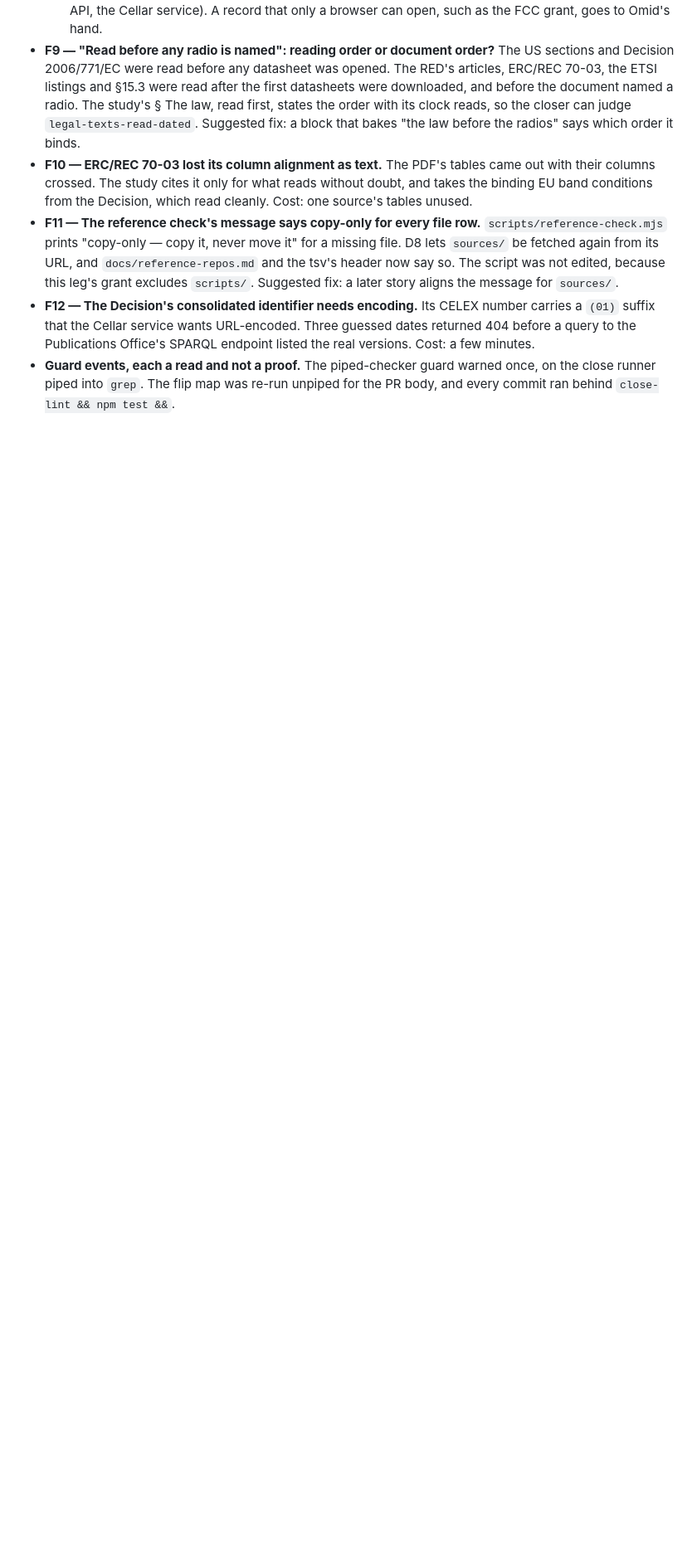
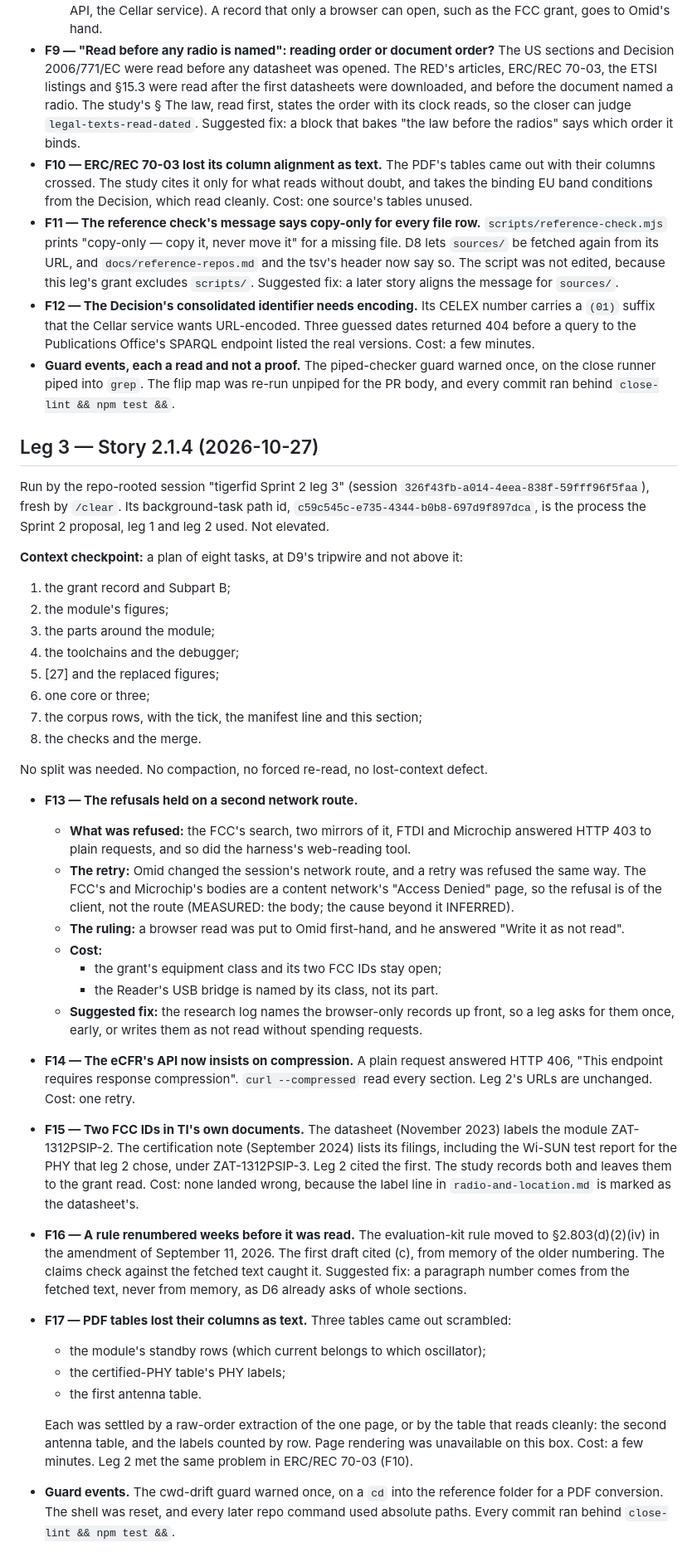
Before and after one commit to tourajghaffari/tigerfid, a Markdown page: docs/friction-log-sprint2-the-study-makes-its-choices.md, the part around the change. Shown at 83% size. Drawn GitHub-style; blank space fills up the shorter version.

Commit message:
Story 2.1.4: the friction log's leg 3 section (F13-F17)

```diff
--- a/docs/friction-log-sprint2-the-study-makes-its-choices.md
+++ b/docs/friction-log-sprint2-the-study-makes-its-choices.md
@@ -160,3 +160,73 @@ needed. No compaction, no forced re-read, no lost-context defect.
   warned once, on the close runner piped into `grep`. The flip map was
   re-run unpiped for the PR body, and every commit ran behind
   `close-lint && npm test &&`.
+
+## Leg 3 — Story 2.1.4 (2026-10-27)
+
+Run by the repo-rooted session "tigerfid Sprint 2 leg 3" (session
+`326f43fb-a014-4eea-838f-59fff96f5faa`), fresh by `/clear`. Its
+background-task path id, `c59c545c-e735-4344-b0b8-697d9f897dca`, is the
+process the Sprint 2 proposal, leg 1 and leg 2 used. Not elevated.
+
+**Context checkpoint:** a plan of eight tasks, at D9's tripwire and not
+above it:
+1. the grant record and Subpart B;
+2. the module's figures;
+3. the parts around the module;
+4. the toolchains and the debugger;
+5. [27] and the replaced figures;
+6. one core or three;
+7. the corpus rows, with the tick, the manifest line and this section;
+8. the checks and the merge.
+
+No split was needed. No compaction, no forced re-read, no lost-context
+defect.
+
+- **F13 — The refusals held on a second network route.**
+  - **What was refused:** the FCC's search, two mirrors of it, FTDI and
+    Microchip answered HTTP 403 to plain requests, and so did the harness's
+    web-reading tool.
+  - **The retry:** Omid changed the session's network route, and a retry
+    was refused the same way. The FCC's and Microchip's bodies
+    are a content network's "Access Denied" page, so the refusal is of the
+    client, not the route (MEASURED: the body; the cause beyond it
+    INFERRED).
+  - **The ruling:** a browser read was put to Omid first-hand, and he
+    answered "Write it as not read".
+  - **Cost:**
+    - the grant's equipment class and its two FCC IDs stay open;
+    - the Reader's USB bridge is named by its class, not its part.
+  - **Suggested fix:** the research log names the browser-only records up
+    front, so a leg asks for them once, early, or writes them as not read
+    without spending requests.
+- **F14 — The eCFR's API now insists on compression.** A plain request
+  answered HTTP 406, "This endpoint requires response compression".
+  `curl --compressed` read every section. Leg 2's URLs are unchanged.
+  Cost: one retry.
+- **F15 — Two FCC IDs in TI's own documents.** The datasheet (November
+  2023) labels the module ZAT-1312PSIP-2. The certification note (September
+  2024) lists its filings, including the Wi-SUN test report for the PHY
+  that leg 2 chose, under ZAT-1312PSIP-3. Leg 2 cited the first. The study
+  records both and leaves them to the grant read. Cost: none landed wrong,
+  because the label line in `radio-and-location.md` is marked as the
+  datasheet's.
+- **F16 — A rule renumbered weeks before it was read.** The evaluation-kit
+  rule moved to §2.803(d)(2)(iv) in the amendment of September 11, 2026. The
+  first draft cited (c), from memory of the older numbering. The claims
+  check against the fetched text caught it. Suggested fix: a paragraph
+  number comes from the fetched text, never from memory, as D6 already asks
+  of whole sections.
+- **F17 — PDF tables lost their columns as text.** Three tables came out
+  scrambled:
+  - the module's standby rows (which current belongs to which oscillator);
+  - the certified-PHY table's PHY labels;
+  - the first antenna table.
+
+  Each was settled by a raw-order extraction of the one page, or by the
+  table that reads cleanly: the second antenna table, and the labels
+  counted by row. Page rendering was unavailable on this box. Cost: a few
+  minutes. Leg 2 met the same problem in ERC/REC 70-03 (F10).
+- **Guard events.** The cwd-drift guard warned once, on a `cd` into the
+  reference folder for a PDF conversion. The shell was reset, and every
+  later repo command used absolute paths. Every commit ran behind
+  `close-lint && npm test &&`.
```
